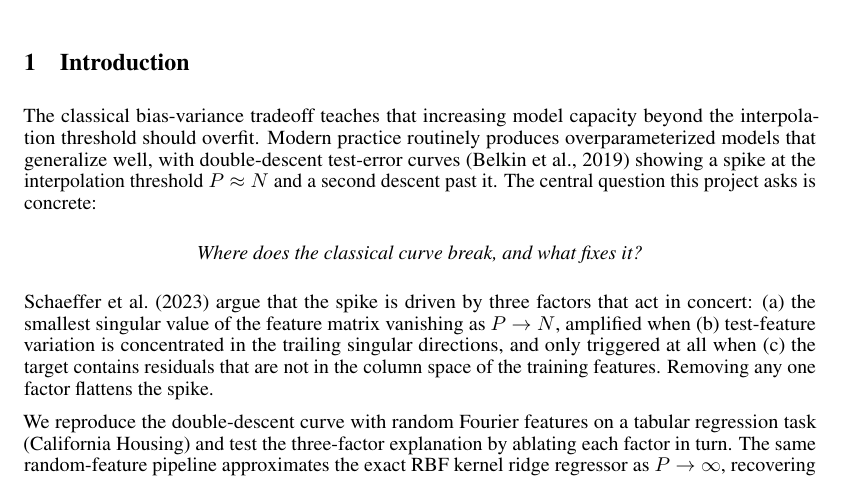
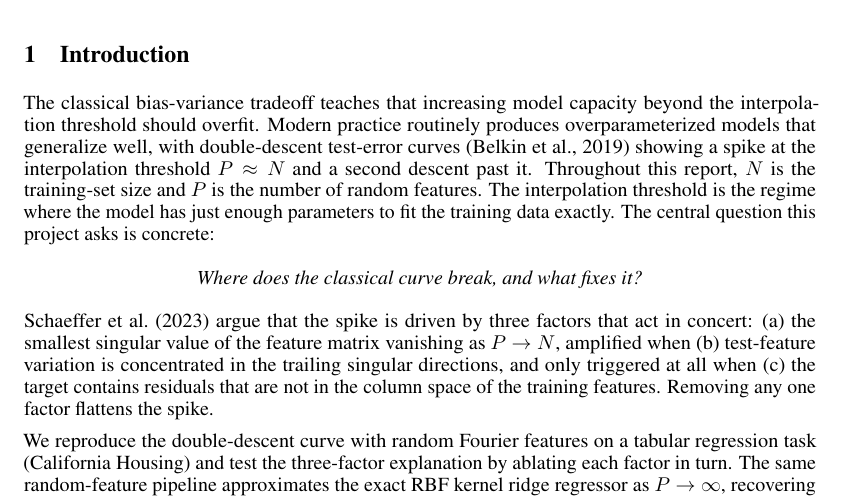
Before and after one commit to nickvpn/vit-ml-xai-project, a LaTeX paper (introml/project2/report/intro_to_ml/main.tex): part of page 1 of 7, cut so that both start at the same text. Compiled offline with pdfLaTeX.

Commit message:
define P and N in introml report

```diff
--- a/introml/project2/report/intro_to_ml/main.tex
+++ b/introml/project2/report/intro_to_ml/main.tex
@@ -35,7 +35,7 @@ The classical bias-variance tradeoff predicts that test error rises monotonicall
 
 \section{Introduction}
 
-The classical bias-variance tradeoff teaches that increasing model capacity beyond the interpolation threshold should overfit. Modern practice routinely produces overparameterized models that generalize well, with double-descent test-error curves (Belkin et al., 2019) showing a spike at the interpolation threshold $P \approx N$ and a second descent past it. The central question this project asks is concrete:
+The classical bias-variance tradeoff teaches that increasing model capacity beyond the interpolation threshold should overfit. Modern practice routinely produces overparameterized models that generalize well, with double-descent test-error curves (Belkin et al., 2019) showing a spike at the interpolation threshold $P \approx N$ and a second descent past it. Throughout this report, $N$ is the training-set size and $P$ is the number of random features. The interpolation threshold is the regime where the model has just enough parameters to fit the training data exactly. The central question this project asks is concrete:
 
 \begin{center}
 \emph{Where does the classical curve break, and what fixes it?}
```
Also changed, not shown: introml/project2/report/intro_to_ml/main.pdf.
